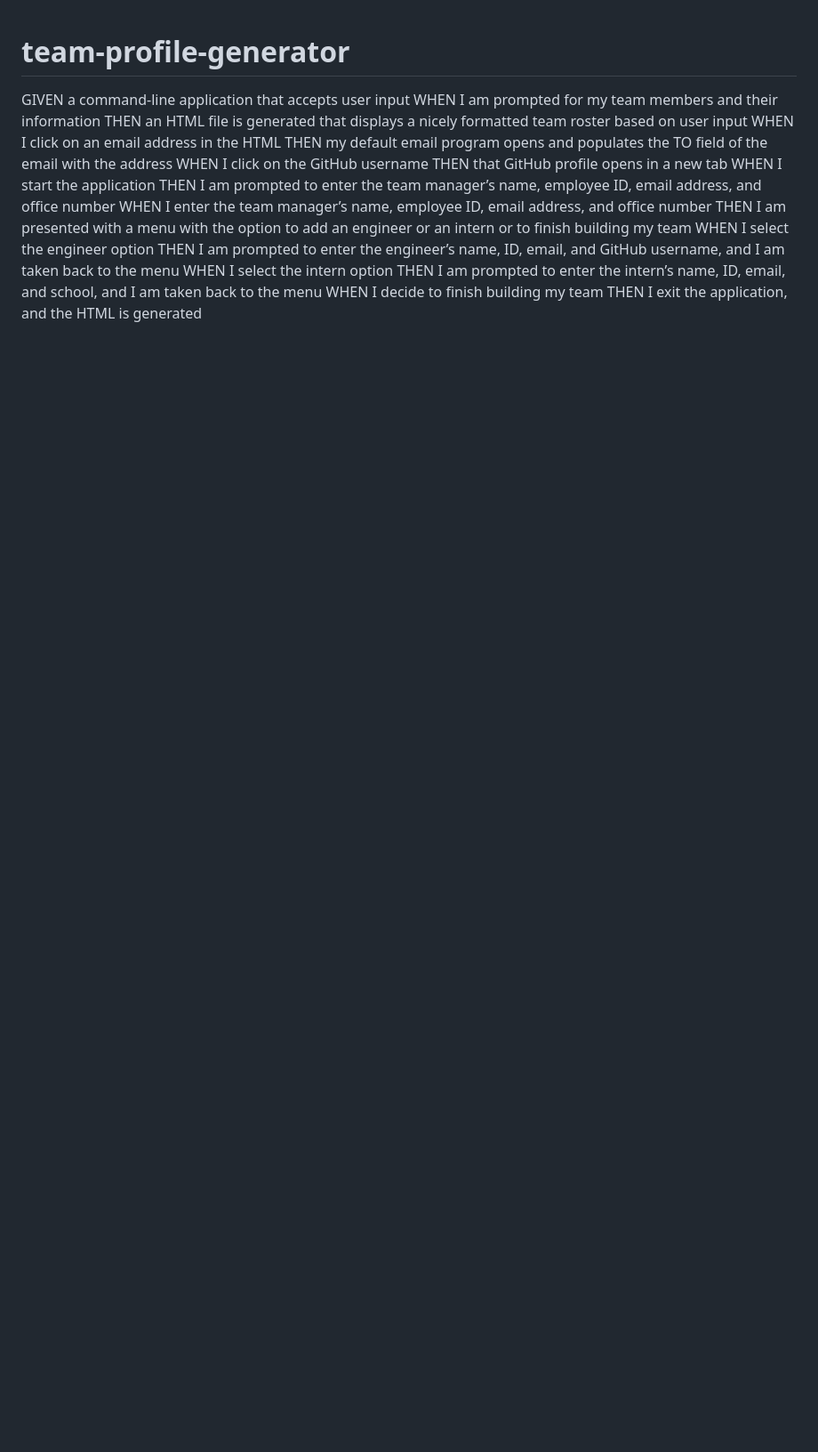
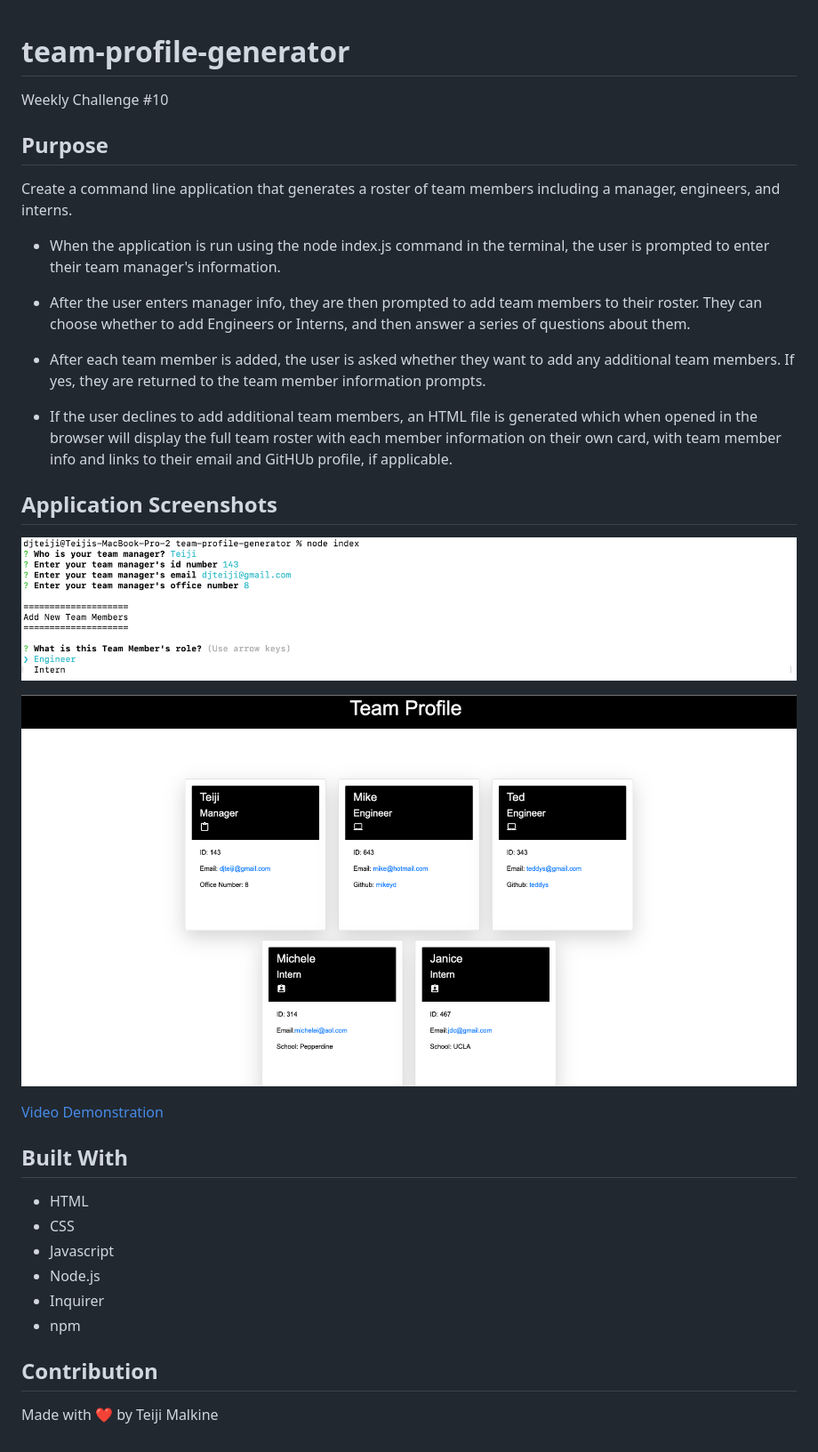
Before and after one commit to djteiji/team-profile-generator, a Markdown page: README.md, the part around the change. Shown: that part at 89% size. GitHub-like rendering; pictures changed too: Screen Shot 2022-05-12 at 2.20.44 AM.png (added), Screen Shot 2022-05-12 at 2.21.20 AM.png (added); blank space fills up the shorter version.

```diff
--- a/README.md
+++ b/README.md
@@ -1,19 +1,35 @@
 # team-profile-generator
+Weekly Challenge #10
 
-GIVEN a command-line application that accepts user input
-WHEN I am prompted for my team members and their information
-THEN an HTML file is generated that displays a nicely formatted team roster based on user input
-WHEN I click on an email address in the HTML
-THEN my default email program opens and populates the TO field of the email with the address
-WHEN I click on the GitHub username
-THEN that GitHub profile opens in a new tab
-WHEN I start the application
-THEN I am prompted to enter the team manager’s name, employee ID, email address, and office number
-WHEN I enter the team manager’s name, employee ID, email address, and office number
-THEN I am presented with a menu with the option to add an engineer or an intern or to finish building my team
-WHEN I select the engineer option
-THEN I am prompted to enter the engineer’s name, ID, email, and GitHub username, and I am taken back to the menu
-WHEN I select the intern option
-THEN I am prompted to enter the intern’s name, ID, email, and school, and I am taken back to the menu
-WHEN I decide to finish building my team
-THEN I exit the application, and the HTML is generated
+## Purpose
+
+Create a command line application that generates a roster of team members including a manager, engineers, and interns.
+
+- When the application is run using the node index.js command in the terminal, the user is prompted to enter their team manager's information.
+
+- After the user enters manager info, they are then prompted to add team members to their roster. They can choose whether to add Engineers or Interns, and then answer a series of questions about them.
+
+- After each team member is added, the user is asked whether they want to add any additional team members. If yes, they are returned to the team member information prompts.
+
+- If the user declines to add additional team members, an HTML file is generated which when opened in the browser will display the full team roster with each member information on their own card, with team member info and links to their email and GitHUb profile, if applicable.
+
+## Application Screenshots
+
+
+![Getting Started](Screen%20Shot%202022-05-12%20at%202.20.44%20AM.png)
+
+![Getting Started](Screen%20Shot%202022-05-12%20at%202.21.20%20AM.png)
+
+[Video Demonstration](https://drive.google.com/file/d/1suwetPR47a8mpcP2Sj6xPH8Kf3Dh-sEu/view)
+
+## Built With
+
+- HTML
+- CSS
+- Javascript
+- Node.js
+- Inquirer
+- npm
+
+## Contribution
+Made with ❤️ by Teiji Malkine
```
Also changed, not shown: 1 other file.
